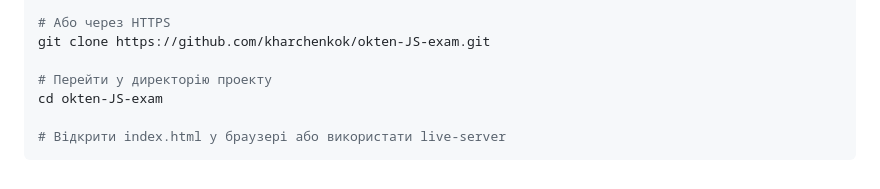
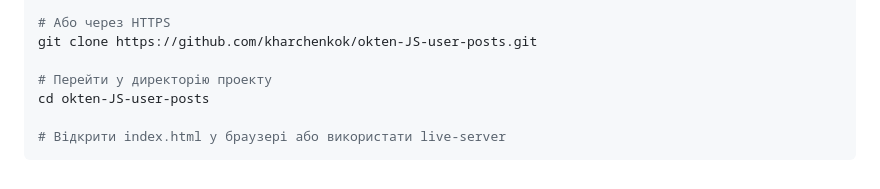
Before and after one commit to kharchenkok/okten-JS-user-posts, a Markdown page: README.md, the part around the change printed below. Rendered like a GitHub page.

````diff
--- a/README.md
+++ b/README.md
@@ -64,9 +62,9 @@ git clone git@github.com:kharchenkok/okten-JS-exam.git
 
 # Або через HTTPS
-git clone https://github.com/kharchenkok/okten-JS-exam.git
+git clone https://github.com/kharchenkok/okten-JS-user-posts.git
 
 # Перейти у директорію проекту
-cd okten-JS-exam
+cd okten-JS-user-posts
 
 # Відкрити index.html у браузері або використати live-server
 ```
````
Also changed, not shown: other parts of README.md (+34 -36 lines), image/opg/opg.jpg (added), 7 other files.
